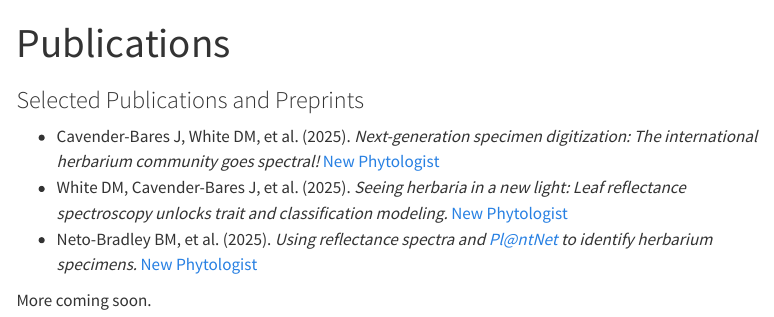
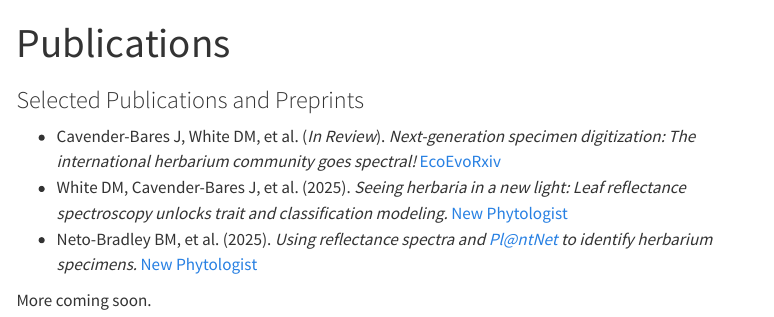
Before and after one commit to IHerbSpec/iherbspec.github.io, a Quarto document (publications.qmd): the page in a window 1100 px wide, from its top. Rendered offline with R 4.5, knitr and Pandoc in place of Quarto, with nearby package versions; menus at the side of the page are left out.

Commit message:
Update publications list

```diff
--- a/publications.qmd
+++ b/publications.qmd
@@ -4,7 +4,7 @@ title: "Publications"
 
 ### Selected Publications and Preprints
 
-- Cavender-Bares J, White DM, et al. (2025). *Next-generation specimen digitization: The international herbarium community goes spectral!* [New Phytologist](https://doi.org/10.32942/X2V927)
+- Cavender-Bares J, White DM, et al. (*In Review*). *Next-generation specimen digitization: The international herbarium community goes spectral!* [EcoEvoRxiv](https://doi.org/10.32942/X2V927)
 - White DM, Cavender-Bares J, et al. (2025). *Seeing herbaria in a new light: Leaf reflectance spectroscopy unlocks trait and classification modeling.* [New Phytologist](https://doi.org/10.1111/nph.70357)
 - Neto-Bradley BM, et al. (2025). *Using reflectance spectra and Pl@ntNet to identify herbarium specimens.* [New Phytologist](https://doi.org/10.1111/nph.70258)
 
```
